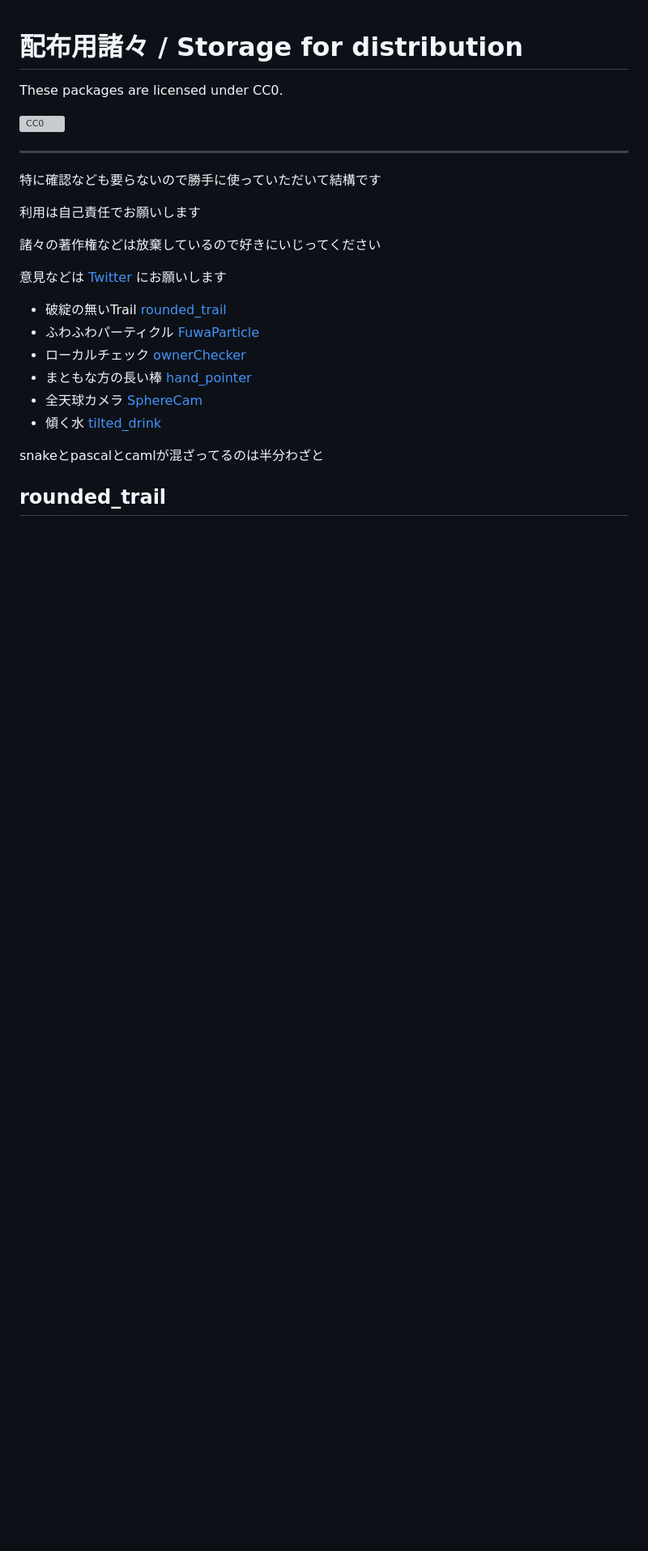
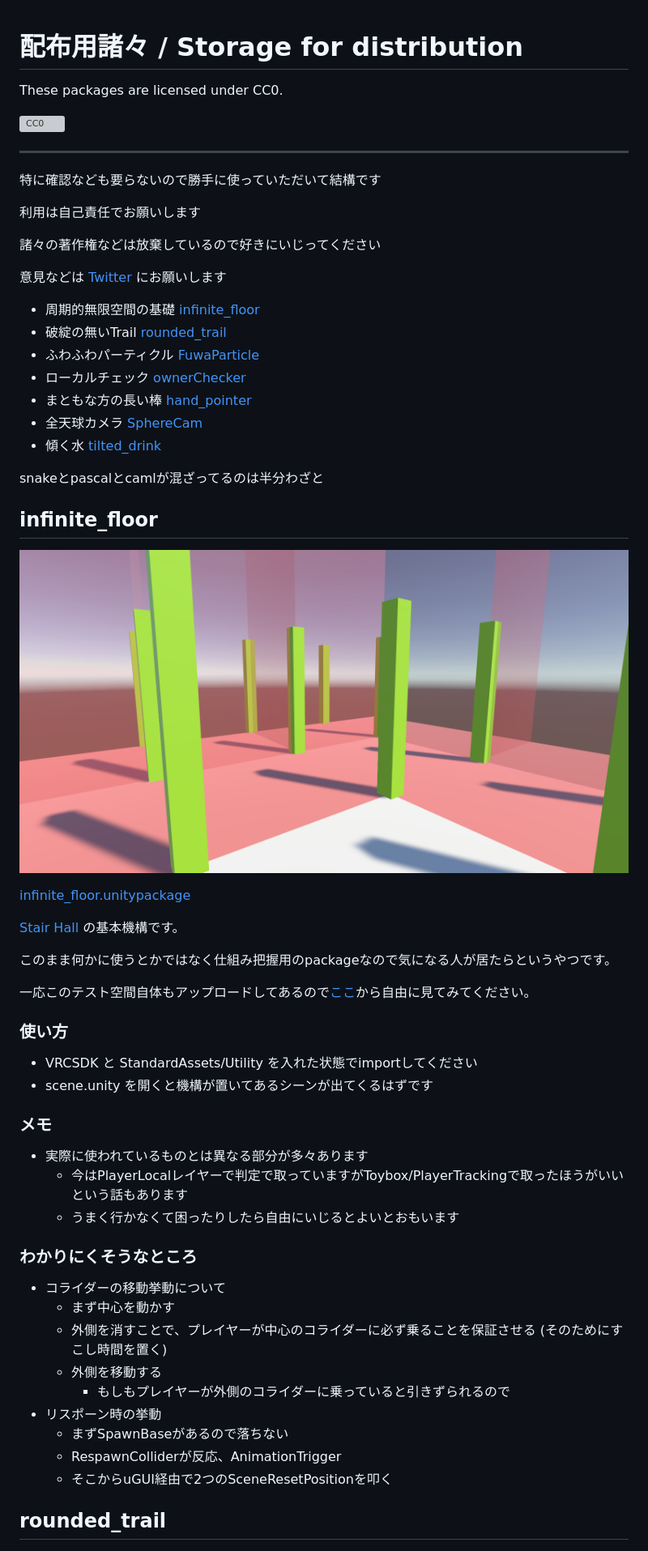
Before and after one commit to phi16/VRC_storage, a Markdown page: README.md, the part around the change. Shown at 81% size. Drawn GitHub-style; pictures changed too: stuff/infs.png (added); blank space fills up the shorter version; grey boxes are pictures that could not be loaded.

Commit message:
add: infinite floor

```diff
--- a/README.md
+++ b/README.md
@@ -14,6 +14,7 @@ These packages are licensed under CC0.
 
 意見などは [Twitter](https://twitter.com/phi16_) にお願いします
 
+- 周期的無限空間の基礎 [infinite\_floor](#infinite_floor)
 - 破綻の無いTrail [rounded\_trail](#rounded_trail)
 - ふわふわパーティクル [FuwaParticle](#fuwaparticle)
 - ローカルチェック [ownerChecker](#ownerchecker)
@@ -22,6 +23,41 @@ These packages are licensed under CC0.
 - 傾く水 [tilted\_drink](#tilted_drink)
 
 snakeとpascalとcamlが混ざってるのは半分わざと
+
+## infinite\_floor
+
+![Screenshot](stuff/infs.png)
+
+[infinite\_floor.unitypackage](https://github.com/phi16/VRC_storage/raw/master/infinite_floor.unitypackage)
+
+[Stair Hall](https://twitter.com/phi16_/status/1124367556901392384) の基本機構です。
+
+このまま何かに使うとかではなく仕組み把握用のpackageなので気になる人が居たらというやつです。
+
+一応このテスト空間自体もアップロードしてあるので[ここ](https://www.vrchat.net/home/world/wrld_58171b45-7161-47b7-9834-fbb2462855b2)から自由に見てみてください。
+
+### 使い方
+
+- VRCSDK と StandardAssets/Utility を入れた状態でimportしてください
+- scene.unity を開くと機構が置いてあるシーンが出てくるはずです
+
+### メモ
+
+- 実際に使われているものとは異なる部分が多々あります
+  - 今はPlayerLocalレイヤーで判定で取っていますがToybox/PlayerTrackingで取ったほうがいいという話もあります
+  - うまく行かなくて困ったりしたら自由にいじるとよいとおもいます
+
+### わかりにくそうなところ
+
+- コライダーの移動挙動について
+  - まず中心を動かす
+  - 外側を消すことで、プレイヤーが中心のコライダーに必ず乗ることを保証させる (そのためにすこし時間を置く)
+  - 外側を移動する
+    - もしもプレイヤーが外側のコライダーに乗っていると引きずられるので
+- リスポーン時の挙動
+  - まずSpawnBaseがあるので落ちない
+  - RespawnColliderが反応、AnimationTrigger
+  - そこからuGUI経由で2つのSceneResetPositionを叩く
 
 ## rounded\_trail
 
```
Also changed, not shown: 1 other file.
